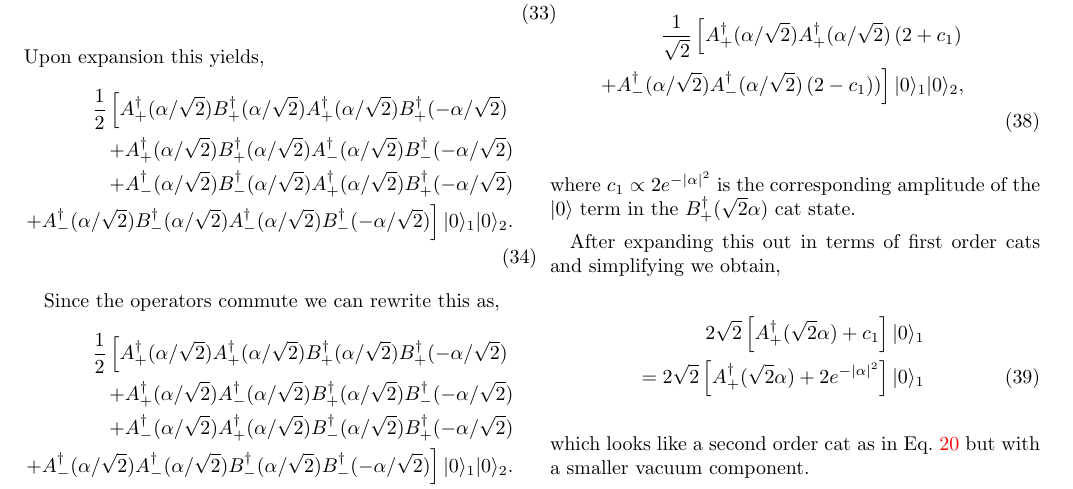
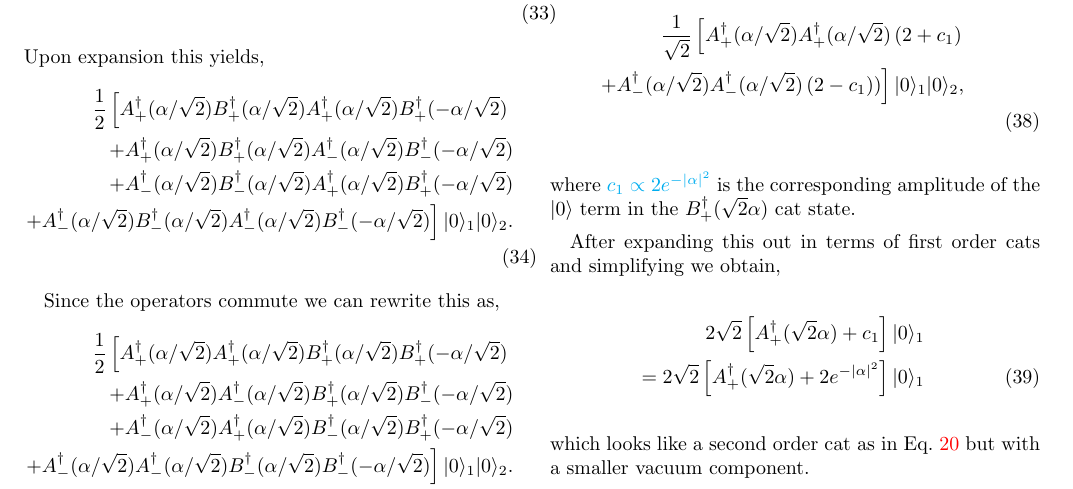
Before and after one commit to drpeterrohde/Cat-algebra, a LaTeX paper (Cat algebra.tex): part of page 4 of 4, cut so that both start at the same text. Compiled offline with pdfLaTeX.

```diff
--- a/Cat algebra.tex
+++ b/Cat algebra.tex
@@ -7,6 +7,7 @@
 \newcommand{\dagop}[2]{\hat{\textbf{#1}}_{#2}^\dag}
 \newcommand{\keith}[1]{{\color{cyan}{#1}}}
 \newcommand{\peter}[1]{{\color{blue}{#1}}}
+\newcommand{\daniel}[1]{{\color{magenta}{#1}}}
 \newcommand{\remove}[1]{{\color{red}{#1}}}
 \usepackage[pdftex]{graphicx}
 \usepackage{mathrsfs}
@@ -323,7 +324,7 @@
 \frac{1}{\sqrt{2}}\left[A_+^\dag(\alpha/\sqrt{2}) A_+^\dag(\alpha/\sqrt{2}) \left(2+ c_1\right) \right.\nonumber \\
 \left.+ A_-^\dag(\alpha/\sqrt{2}) A_-^\dag(\alpha/\sqrt{2})\left(2-  c_1)\right)\right]\ket{0}_1 \ket{0}_2,\nonumber \\
 \end{eqnarray}
-where $c_1\propto2e^{-|\alpha|^2}$ is the corresponding amplitude of the $\ket{0}$ term in the $B_+^\dag(\sqrt{2}\alpha)$ cat state.
+where \keith{$c_1\propto2e^{-|\alpha|^2}$} is the corresponding amplitude of the $\ket{0}$ term in the $B_+^\dag(\sqrt{2}\alpha)$ cat state.
 
 After expanding this out in terms of first order cats and simplifying we obtain,
 \begin{eqnarray}
```
